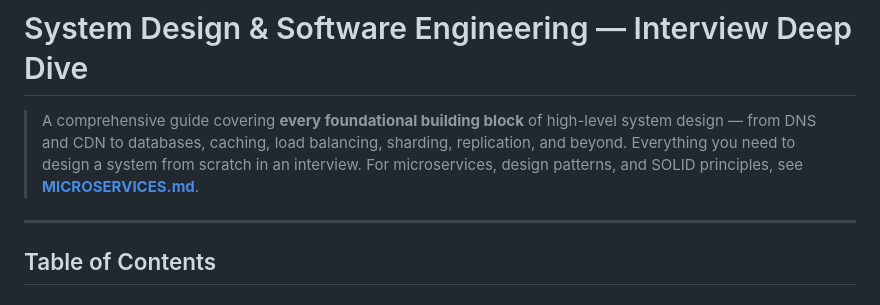
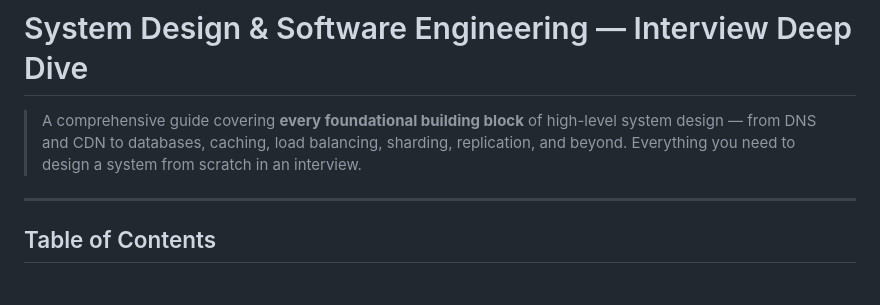
Before and after one commit to vipi-n/swe-101, a Markdown page: hld/hld.md, the part around the change. GitHub-like rendering.

```diff
--- a/hld/hld.md
+++ b/hld/hld.md
@@ -1,6 +1,6 @@
 # System Design & Software Engineering — Interview Deep Dive
 
-> A comprehensive guide covering **every foundational building block** of high-level system design — from DNS and CDN to databases, caching, load balancing, sharding, replication, and beyond. Everything you need to design a system from scratch in an interview. For microservices, design patterns, and SOLID principles, see **[MICROSERVICES.md](MICROSERVICES.md)**.
+> A comprehensive guide covering **every foundational building block** of high-level system design — from DNS and CDN to databases, caching, load balancing, sharding, replication, and beyond. Everything you need to design a system from scratch in an interview.
 
 ---
 
```
